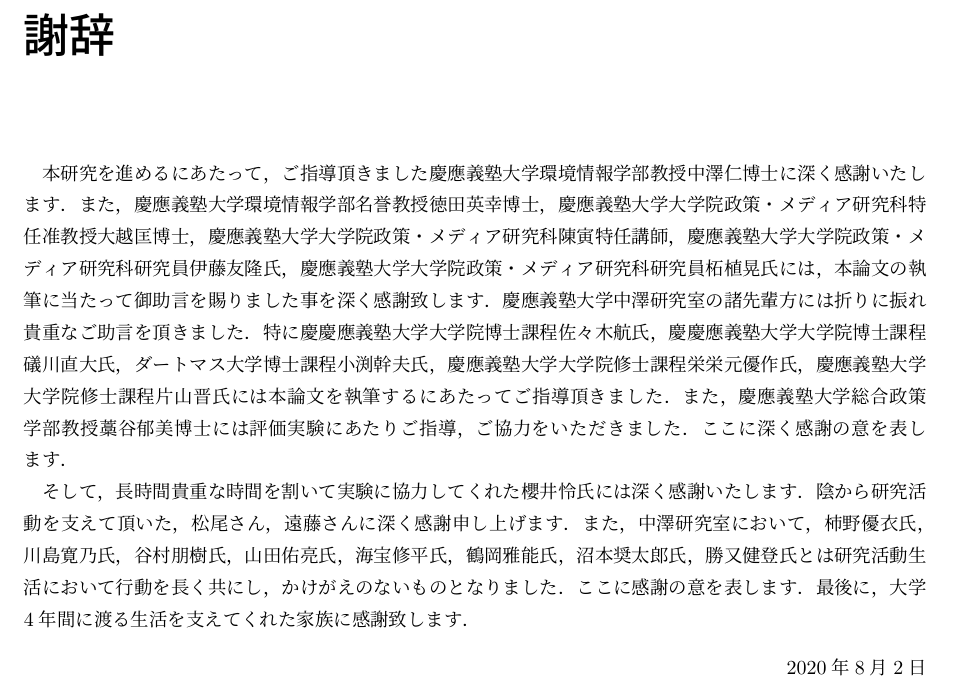
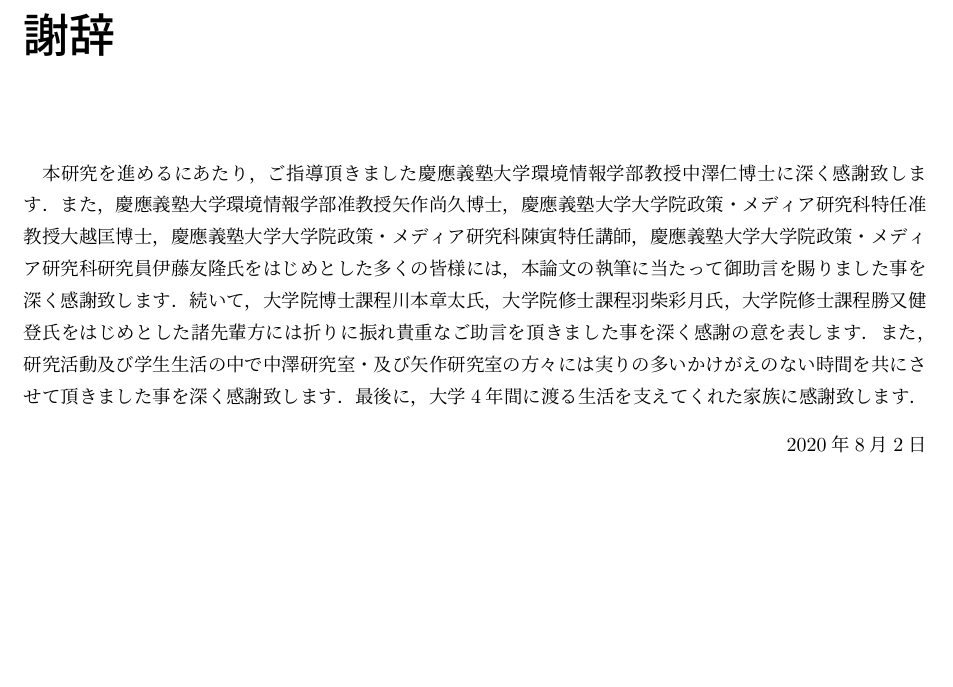
Before and after one commit to surueSK/Wellcomp, a LaTeX thesis (grad-pro/論文・発表資料/論文/suke/all.tex, which reads grad-pro/論文・発表資料/論文/suke/thanks.tex): part of page 21 of 26, cut so that both start at the same text, the shorter picture padded with empty space. Compiled offline with pLaTeX and dvipdfmx; a LaTeX package or settings file that is missing is left out.

Commit message:
とりあえず謝礼から直した（？）

```diff
--- a/grad-pro/論文・発表資料/論文/suke/thanks.tex
+++ b/grad-pro/論文・発表資料/論文/suke/thanks.tex
@@ -1,15 +1,7 @@
 \chapter*{謝辞}
-
-本研究を進めるにあたって，ご指導頂きました慶應義塾大学環境情報学部教授中澤仁博士に深く感謝いたします．
-また，慶應義塾大学環境情報学部名誉教授徳田英幸博士，慶應義塾大学大学院政策・メディア研究科特任准教授大越匡博士，慶應義塾大学大学院政策・メディア研究科陳寅特任講師，慶應義塾大学大学院政策・メディア研究科研究員伊藤友隆氏，慶應義塾大学大学院政策・メディア研究科研究員柘植晃氏には，本論文の執筆に当たって御助言を賜りました事を深く感謝致します．
-慶應義塾大学中澤研究室の諸先輩方には折りに振れ貴重なご助言を頂きました．
-特に慶慶應義塾大学大学院博士課程佐々木航氏，慶慶應義塾大学大学院博士課程礒川直大氏，ダートマス大学博士課程小渕幹夫氏，慶應義塾大学大学院修士課程栄栄元優作氏，慶應義塾大学大学院修士課程片山晋氏には本論文を執筆するにあたってご指導頂きました．
-また，慶應義塾大学総合政策学部教授藁谷郁美博士には評価実験にあたりご指導，ご協力をいただきました．
-ここに深く感謝の意を表します．
-
-そして，長時間貴重な時間を割いて実験に協力してくれた櫻井怜氏には深く感謝いたします．
-陰から研究活動を支えて頂いた，松尾さん，遠藤さんに深く感謝申し上げます．
-また，中澤研究室において，柿野優衣氏，川島寛乃氏，谷村朋樹氏，山田佑亮氏，海宝修平氏，鶴岡雅能氏，沼本奨太郎氏，勝又健登氏とは研究活動生活において行動を長く共にし，かけがえのないものとなりました．ここに感謝の意を表します．
+本研究を進めるにあたり，ご指導頂きました慶應義塾大学環境情報学部教授中澤仁博士に深く感謝致します．
+また，慶應義塾大学環境情報学部准教授矢作尚久博士，慶應義塾大学大学院政策・メディア研究科特任准教授大越匡博士，慶應義塾大学大学院政策・メディア研究科陳寅特任講師，慶應義塾大学大学院政策・メディア研究科研究員伊藤友隆氏をはじめとした多くの皆様には，本論文の執筆に当たって御助言を賜りました事を深く感謝致します．
+続いて，大学院博士課程川本章太氏，大学院修士課程羽柴彩月氏，大学院修士課程勝又健登氏をはじめとした諸先輩方には折りに振れ貴重なご助言を頂きました事を深く感謝の意を表します．また，研究活動及び学生生活の中で中澤研究室・及び矢作研究室の方々には実りの多いかけがえのない時間を共にさせて頂きました事を深く感謝致します．
 最後に，大学4年間に渡る生活を支えてくれた家族に感謝致します．
 
 \begin{flushright}
```
Also changed, not shown: grad-pro/論文・発表資料/論文/suke/all.pdf.
